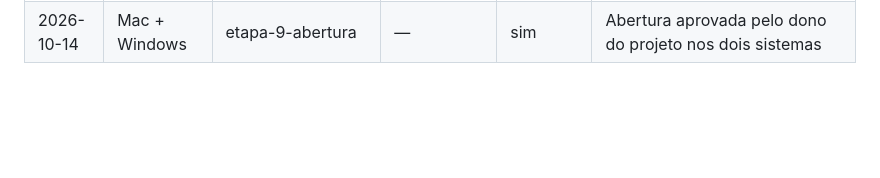
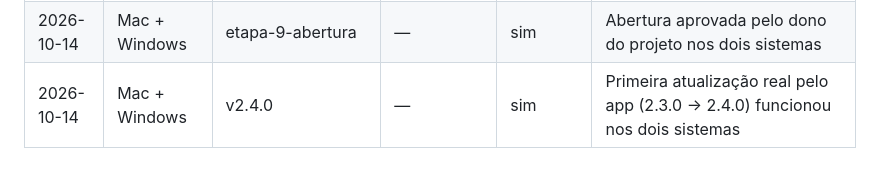
Before and after one commit to astronaut954/canon-bullet-time, a Markdown page: docs/teste-manual.md, the part around the change. GitHub-like rendering; blank space fills up the shorter version.

```diff
--- a/docs/teste-manual.md
+++ b/docs/teste-manual.md
@@ -140,3 +140,4 @@ Anotar o sistema (Windows/Mac), a versão/branch testada e os modelos de câmera
 | 2026-10-14 | Mac + Windows | etapa-7-instaladores | — | sim | `.dmg` (fundo, posições, Read Me) e instalador de Windows aprovados pelo dono do projeto |
 | 2026-10-14 | Mac + Windows | etapa-8-atualizacao | Canon T7 (Mac) | sim | Atualização simulada (2.1.0 → 2.2.0) aprovada pelo dono do projeto nos dois sistemas |
 | 2026-10-14 | Mac + Windows | etapa-9-abertura | — | sim | Abertura aprovada pelo dono do projeto nos dois sistemas |
+| 2026-10-14 | Mac + Windows | v2.4.0 | — | sim | Primeira atualização real pelo app (2.3.0 → 2.4.0) funcionou nos dois sistemas |
```
Also changed, not shown: ROADMAP.md (+2 -0 lines).
